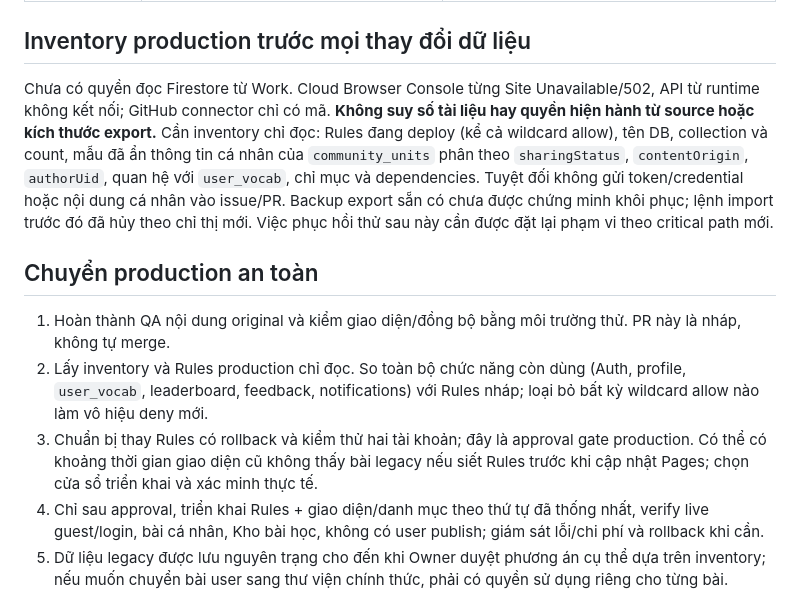
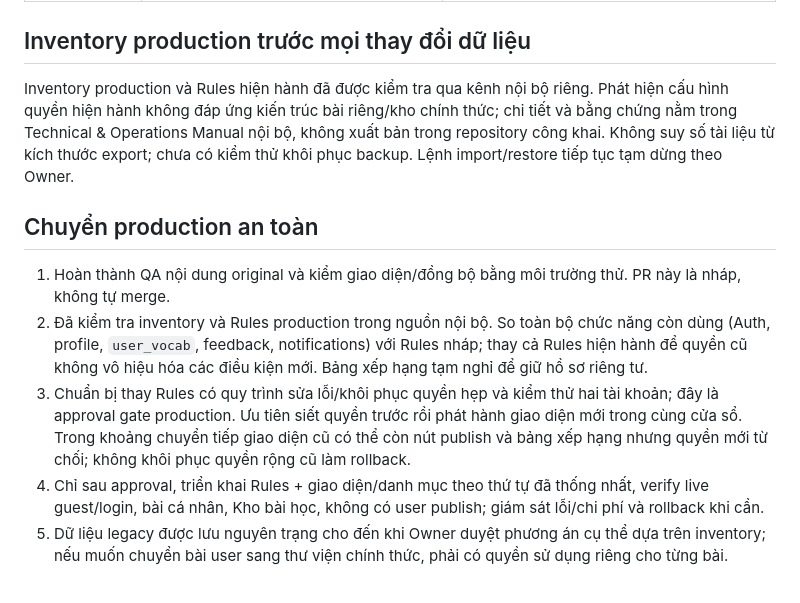
Before and after one commit to bttdavid1948-sudo/my-dictation-app, a Markdown page: docs/phase3-transition-20260925.md, the part around the change. Drawn GitHub-style.

Commit message:
Record private inventory gate without public production details

```diff
--- a/docs/phase3-transition-20260925.md
+++ b/docs/phase3-transition-20260925.md
@@ -26,13 +26,13 @@ Danh mục tĩnh có `publisher: man`, ID ổn định, version, status, mức
 
 ## Inventory production trước mọi thay đổi dữ liệu
 
-Chưa có quyền đọc Firestore từ Work. Cloud Browser Console từng Site Unavailable/502, API từ runtime không kết nối; GitHub connector chỉ có mã. **Không suy số tài liệu hay quyền hiện hành từ source hoặc kích thước export.** Cần inventory chỉ đọc: Rules đang deploy (kể cả wildcard allow), tên DB, collection và count, mẫu đã ẩn thông tin cá nhân của `community_units` phân theo `sharingStatus`, `contentOrigin`, `authorUid`, quan hệ với `user_vocab`, chỉ mục và dependencies. Tuyệt đối không gửi token/credential hoặc nội dung cá nhân vào issue/PR. Backup export sẵn có chưa được chứng minh khôi phục; lệnh import trước đó đã hủy theo chỉ thị mới. Việc phục hồi thử sau này cần được đặt lại phạm vi theo critical path mới.
+Inventory production và Rules hiện hành đã được kiểm tra qua kênh nội bộ riêng. Phát hiện cấu hình quyền hiện hành không đáp ứng kiến trúc bài riêng/kho chính thức; chi tiết và bằng chứng nằm trong Technical & Operations Manual nội bộ, không xuất bản trong repository công khai. Không suy số tài liệu từ kích thước export; chưa có kiểm thử khôi phục backup. Lệnh import/restore tiếp tục tạm dừng theo Owner.
 
 ## Chuyển production an toàn
 
 1. Hoàn thành QA nội dung original và kiểm giao diện/đồng bộ bằng môi trường thử. PR này là nháp, không tự merge.
-2. Lấy inventory và Rules production chỉ đọc. So toàn bộ chức năng còn dùng (Auth, profile, `user_vocab`, leaderboard, feedback, notifications) với Rules nháp; loại bỏ bất kỳ wildcard allow nào làm vô hiệu deny mới.
-3. Chuẩn bị thay Rules có rollback và kiểm thử hai tài khoản; đây là approval gate production. Có thể có khoảng thời gian giao diện cũ không thấy bài legacy nếu siết Rules trước khi cập nhật Pages; chọn cửa sổ triển khai và xác minh thực tế.
+2. Đã kiểm tra inventory và Rules production trong nguồn nội bộ. So toàn bộ chức năng còn dùng (Auth, profile, `user_vocab`, feedback, notifications) với Rules nháp; thay cả Rules hiện hành để quyền cũ không vô hiệu hóa các điều kiện mới. Bảng xếp hạng tạm nghỉ để giữ hồ sơ riêng tư.
+3. Chuẩn bị thay Rules có quy trình sửa lỗi/khôi phục quyền hẹp và kiểm thử hai tài khoản; đây là approval gate production. Ưu tiên siết quyền trước rồi phát hành giao diện mới trong cùng cửa sổ. Trong khoảng chuyển tiếp giao diện cũ có thể còn nút publish và bảng xếp hạng nhưng quyền mới từ chối; không khôi phục quyền rộng cũ làm rollback.
 4. Chỉ sau approval, triển khai Rules + giao diện/danh mục theo thứ tự đã thống nhất, verify live guest/login, bài cá nhân, Kho bài học, không có user publish; giám sát lỗi/chi phí và rollback khi cần.
 5. Dữ liệu legacy được lưu nguyên trạng cho đến khi Owner duyệt phương án cụ thể dựa trên inventory; nếu muốn chuyển bài user sang thư viện chính thức, phải có quyền sử dụng riêng cho từng bài.
 
```
